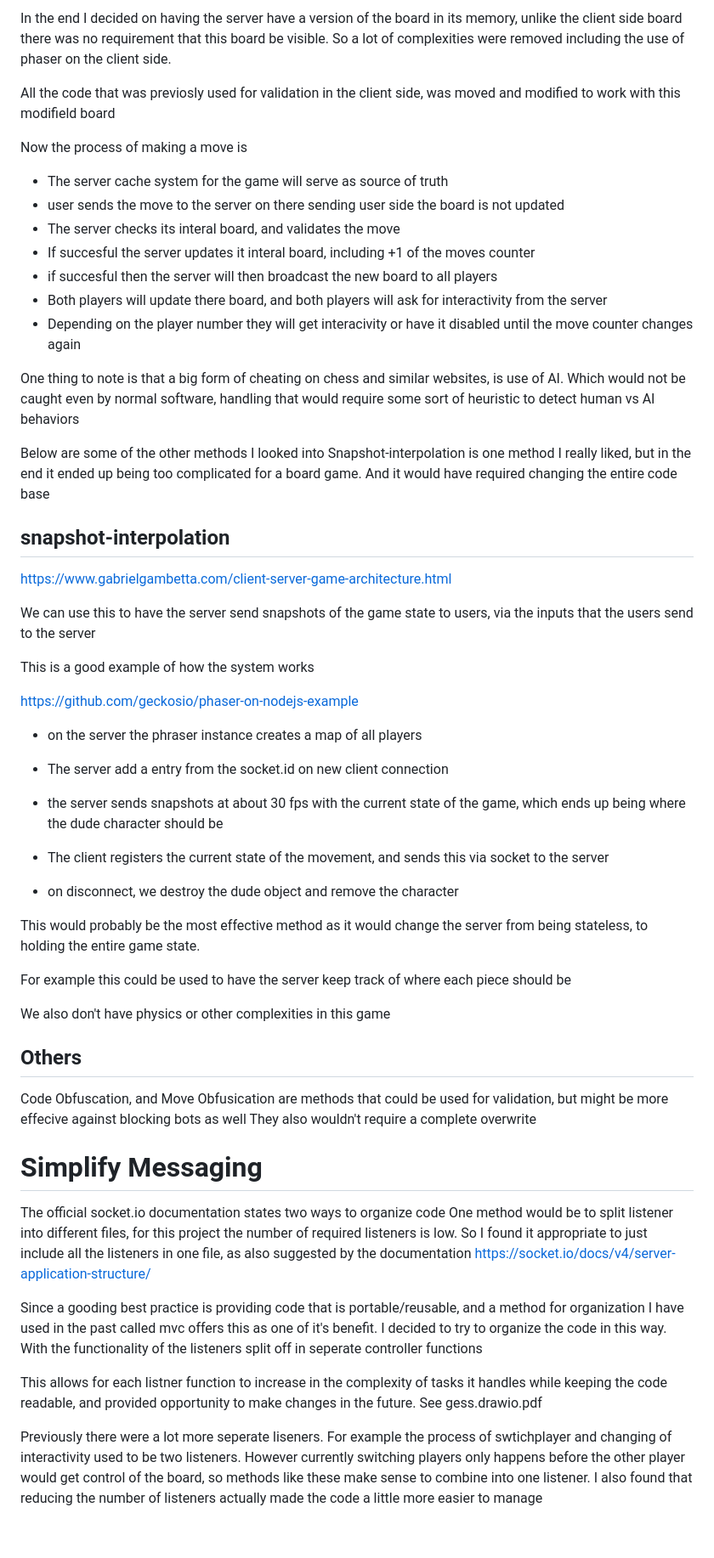
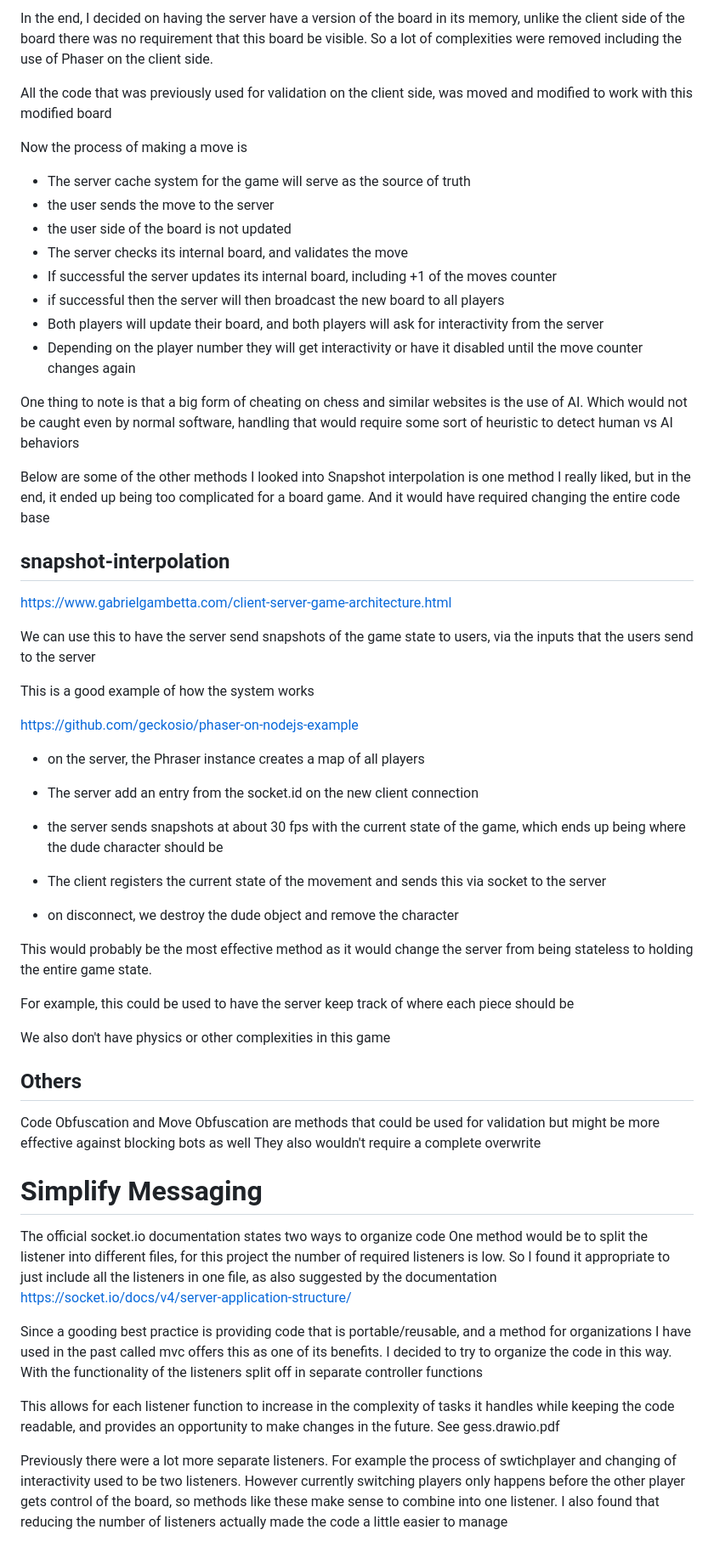
Before and after one commit to efanibi25/Gess-Javascript, a Markdown page: Documentation/dev.MD, the part around one of its changes. Shown at 85% size. Drawn GitHub-style.

```diff
--- a/Documentation/dev.MD
+++ b/Documentation/dev.MD
@@ -137,25 +137,26 @@ Would it be possible for the server to guarantee that the message being sent was
 
 
-In the end I decided on having the server have a version of the board in its memory, unlike the client side board there was no requirement that this board be visible. So a lot of complexities were removed including the use of phaser on the client side.
+In the end, I decided on having the server have a version of the board in its memory, unlike the client side of the board there was no requirement that this board be visible. So a lot of complexities were removed including the use of Phaser on the client side.
 
-All the code that was previosly used for validation in the client side, was moved and modified to work with this modifield board
+All the code that was previously used for validation on the client side, was moved and modified to work with this modified board
 
 
 Now the process of making a move is
-- The server cache system for the game will serve as source of truth
-- user sends the move to the server on there sending user side the board is not updated
-- The server checks its interal board, and validates the move
-- If succesful the server updates it interal board, including +1 of the moves counter
-- if succesful then the server will then broadcast the new board to all players
-- Both players will update there board, and both players will ask for interactivity from the server
-- Depending on the player number they will get interacivity or have it disabled until the move counter changes again
+- The server cache system for the game will serve as the source of truth
+- the user sends the move to the server
+- the user side of the board is not updated
+- The server checks its internal board, and validates the move
+- If successful the server updates its internal board, including +1 of the moves counter
+- if successful then the server will then broadcast the new board to all players
+- Both players will update their board, and both players will ask for interactivity from the server
+- Depending on the player number they will get interactivity or have it disabled until the move counter changes again
 
-One thing to note is that a big form of cheating on chess and similar websites, is use of AI. Which would not be caught even by normal software, handling that would require some sort of heuristic to detect human vs AI behaviors
+One thing to note is that a big form of cheating on chess and similar websites is the use of AI. Which would not be caught even by normal software, handling that would require some sort of heuristic to detect human vs AI behaviors
 
 
 
 Below are some of the other methods I looked into
-Snapshot-interpolation is one method I really liked, but in the end it ended up being too complicated for a board game. And it would have required changing the entire code base
+Snapshot interpolation is one method I really liked, but in the end, it ended up being too complicated for a board game. And it would have required changing the entire code base
 
 
 ## snapshot-interpolation
@@ -169,35 +170,35 @@ works
 
 https://github.com/geckosio/phaser-on-nodejs-example
 
-- on the server the phraser instance creates a map of all players
-- The server add a entry from the socket.id on new client connection
+- on the server, the Phraser instance creates a map of all players
+- The server add an entry from the socket.id on the new client connection
 - the server sends snapshots at about 30 fps with the current state of the game, which ends up being where the dude character should be
-- The client registers the current state of the movement, and sends this via socket to the server
+- The client registers the current state of the movement and sends this via socket to the server
 
 - on disconnect, we destroy the dude object and remove the character
 
 
-This would probably be the most effective method as it would change the server from being stateless, to holding the entire game state.
+This would probably be the most effective method as it would change the server from being stateless to holding the entire game state.
 
-For example this could be used to have the server keep track of where each piece should be
+For example, this could be used to have the server keep track of where each piece should be
 
 We also don't have physics or other complexities in this game
 
 ## Others
-Code Obfuscation, and Move Obfusication are methods that could be used for validation, but might be more effecive against blocking bots as well
+Code Obfuscation and Move Obfuscation are methods that could be used for validation but might be more effective against blocking bots as well
 They also wouldn't require a complete overwrite
 
 
 
 # Simplify Messaging
 The official socket.io documentation states two ways to organize code
-One method would be to split listener into different files, for this project the number of required listeners is low. So I found it appropriate to just include all the listeners in one file, as also suggested by the documentation
+One method would be to split the listener into different files, for this project the number of required listeners is low. So I found it appropriate to just include all the listeners in one file, as also suggested by the documentation
 https://socket.io/docs/v4/server-application-structure/
 
 
-Since a gooding best practice is providing code that is portable/reusable, and a method for organization I have used in the past called mvc offers this as one of it's benefit. I decided to try to organize the code in this way. With the functionality of the listeners split off in seperate controller functions
+Since a gooding best practice is providing code that is portable/reusable, and a method for organizations I have used in the past called mvc offers this as one of its benefits. I decided to try to organize the code in this way. With the functionality of the listeners split off in separate controller functions
 
-This allows for each listner function to increase in the complexity of tasks it handles while keeping the code readable, and provided opportunity to make changes in the future.
+This allows for each listener function to increase in the complexity of tasks it handles while keeping the code readable, and provides an opportunity to make changes in the future.
 See gess.drawio.pdf
 
-Previously there were a lot more seperate liseners. For example the process of swtichplayer and changing of interactivity used to be two listeners. However currently switching players only happens before the other player would get control of the board, so methods like these make sense to combine into one listener. I also found that reducing the number of listeners actually made the code a little more easier to manage
+Previously there were a lot more separate listeners. For example the process of swtichplayer and changing of interactivity used to be two listeners. However currently switching players only happens before the other player gets control of the board, so methods like these make sense to combine into one listener. I also found that reducing the number of listeners actually made the code a little easier to manage
```
Also changed, not shown: other parts of Documentation/dev.MD (+39 -39 lines).
